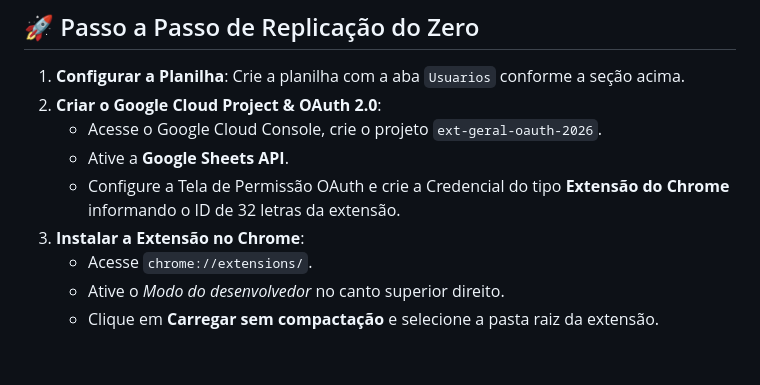
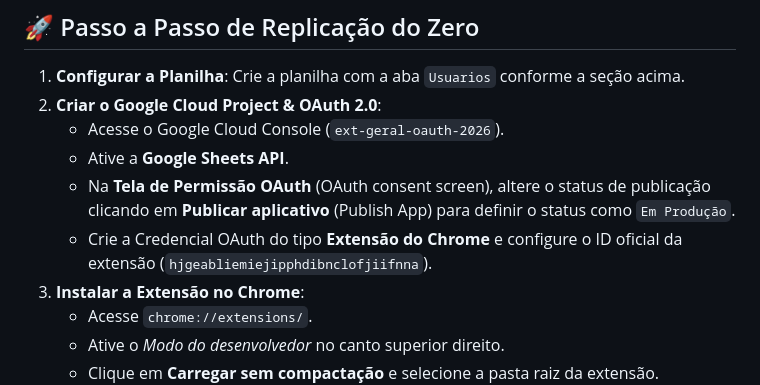
Before and after one commit to JaderBrito09/extensao_geral, a Markdown page: docs/SETUP_E_INFRAESTRUTURA.md, the part around the change. Drawn GitHub-style; blank space fills up the shorter version.

Commit message:
docs: atualizar configuracao do GCP OAuth para status Em Producao

```diff
--- a/docs/SETUP_E_INFRAESTRUTURA.md
+++ b/docs/SETUP_E_INFRAESTRUTURA.md
@@ -100,9 +100,10 @@ O Proxy no Google Apps Script faz a ponte segura entre a extensão Chrome e a AP
 
 1. **Configurar a Planilha**: Crie a planilha com a aba `Usuarios` conforme a seção acima.
 2. **Criar o Google Cloud Project & OAuth 2.0**:
-   - Acesse o Google Cloud Console, crie o projeto `ext-geral-oauth-2026`.
+   - Acesse o Google Cloud Console (`ext-geral-oauth-2026`).
    - Ative a **Google Sheets API**.
-   - Configure a Tela de Permissão OAuth e crie a Credencial do tipo **Extensão do Chrome** informando o ID de 32 letras da extensão.
+   - Na **Tela de Permissão OAuth** (OAuth consent screen), altere o status de publicação clicando em **Publicar aplicativo** (Publish App) para definir o status como `Em Produção`.
+   - Crie a Credencial OAuth do tipo **Extensão do Chrome** e configure o ID oficial da extensão (`hjgeabliemiejipphdibnclofjiifnna`).
 3. **Instalar a Extensão no Chrome**:
    - Acesse `chrome://extensions/`.
    - Ative o *Modo do desenvolvedor* no canto superior direito.
```
